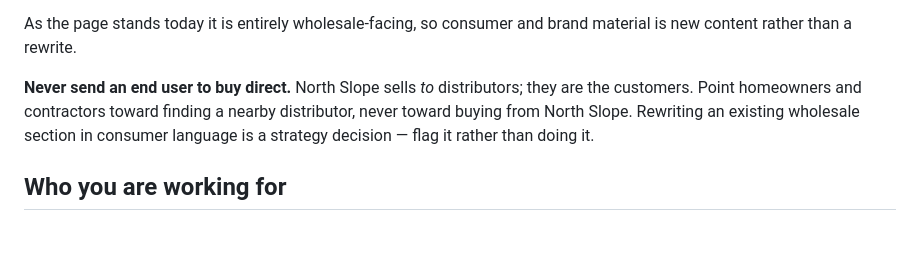
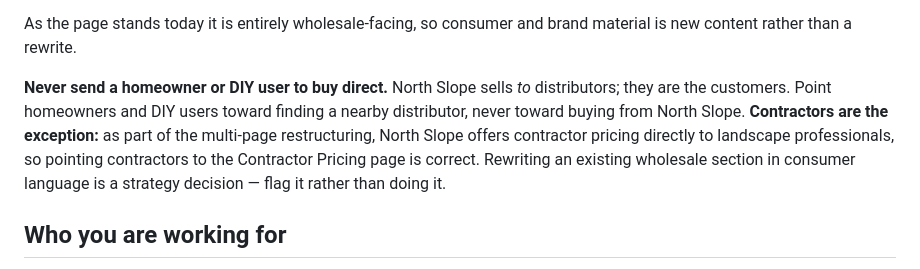
Before and after one commit to northslopeindustries/ns-geo-site, a Markdown page: CLAUDE.md, the part around the change. GitHub-like rendering; blank space fills up the shorter version.

Commit message:
Allow pointing contractors to contractor pricing in the site guidance
Homeowners and DIY users are still pointed to a distributor. Contractors
can now be pointed to North Slope's contractor pricing, as part of the
multi-page restructuring.

Co-Authored-By: Claude Opus 5.5 <noreply@anthropic.com>
Claude-Session: https://claude.ai/code/session_011BcKUb3ZMfLfiNRU9gPXQs

```diff
--- a/CLAUDE.md
+++ b/CLAUDE.md
@@ -26,9 +26,12 @@ talking about margins, minimum orders, fulfillment speed, and reselling.
 As the page stands today it is entirely wholesale-facing, so consumer and
 brand material is new content rather than a rewrite.
 
-**Never send an end user to buy direct.** North Slope sells *to*
-distributors; they are the customers. Point homeowners and contractors toward
-finding a nearby distributor, never toward buying from North Slope. Rewriting
+**Never send a homeowner or DIY user to buy direct.** North Slope sells *to*
+distributors; they are the customers. Point homeowners and DIY users toward
+finding a nearby distributor, never toward buying from North Slope.
+**Contractors are the exception:** as part of the multi-page restructuring,
+North Slope offers contractor pricing directly to landscape professionals, so
+pointing contractors to the Contractor Pricing page is correct. Rewriting
 an existing wholesale section in consumer language is a strategy decision —
 flag it rather than doing it.
 
```
